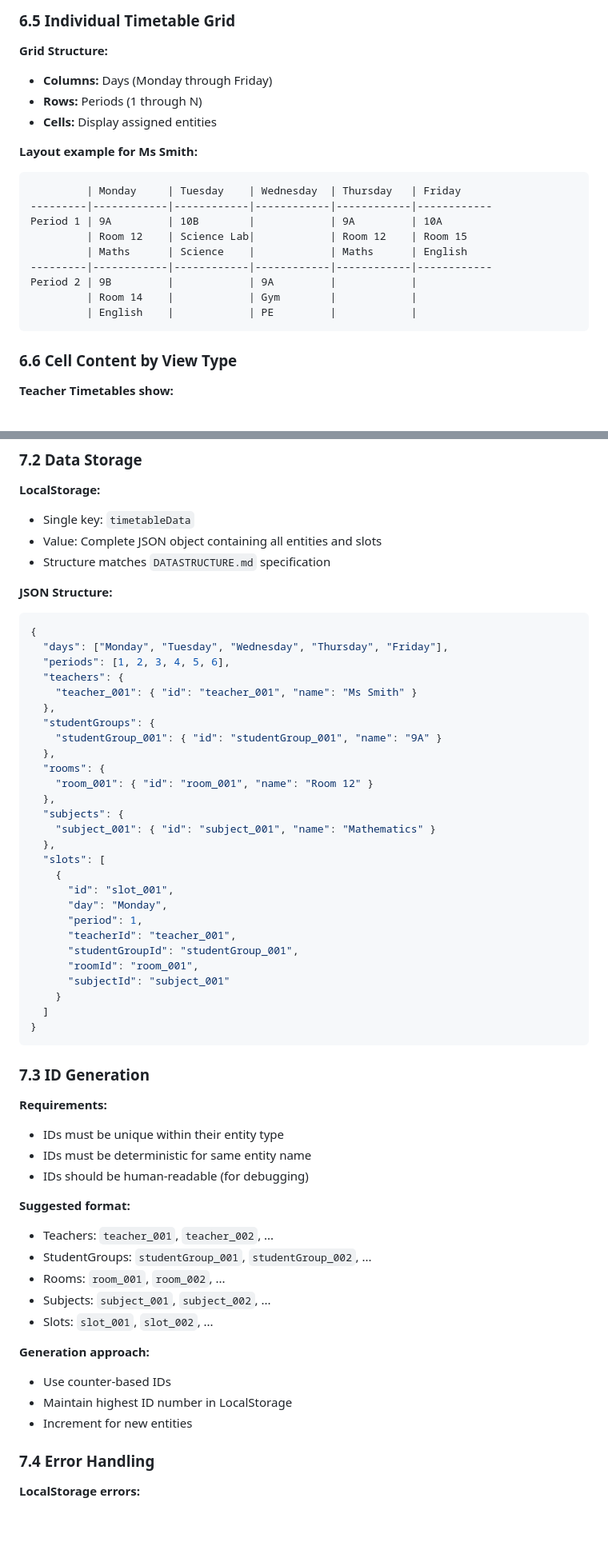
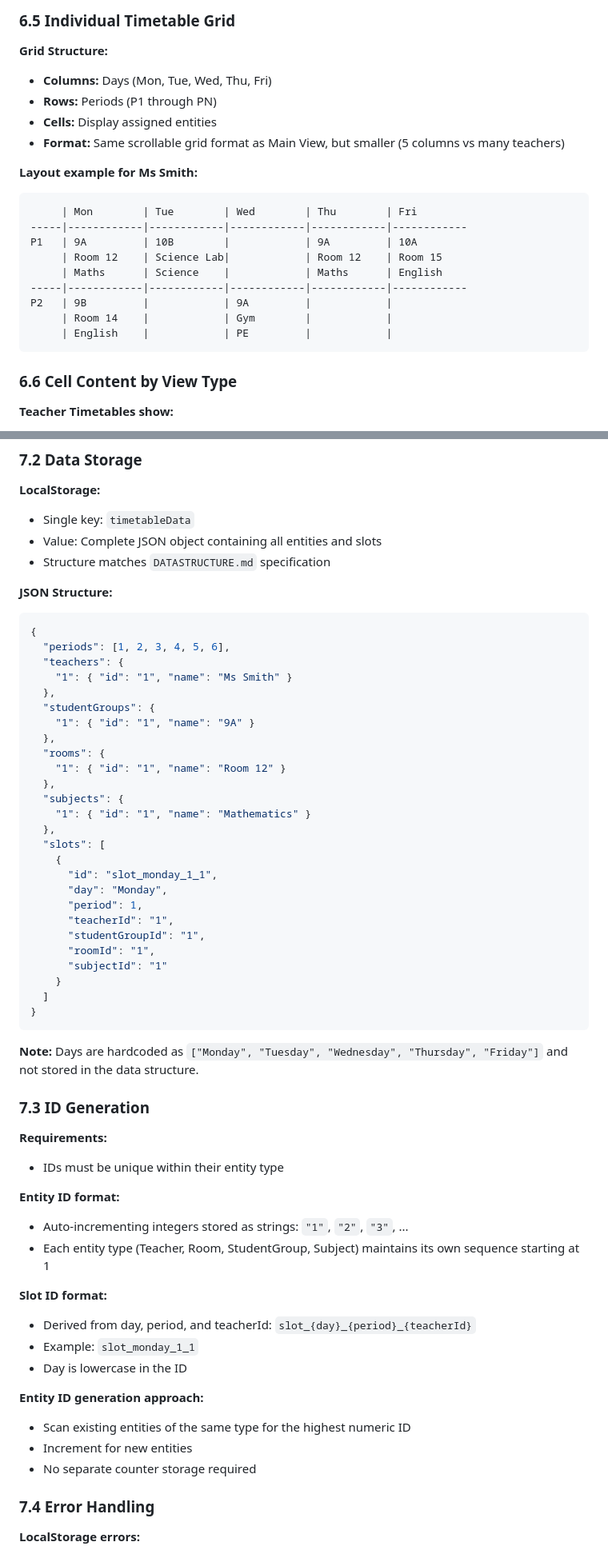
Before and after one commit to IanKulin/Schedulae, a Markdown page: SPECIFICATION.md, 2 parts joined by grey strips. Shown at 80% size. Rendered like a GitHub page; blank space fills up the shorter version.

````diff
--- a/SPECIFICATION.md
+++ b/SPECIFICATION.md
@@ -328,21 +337,22 @@ Teacher Timetables
 ### 6.5 Individual Timetable Grid
 
 **Grid Structure:**
-- **Columns:** Days (Monday through Friday)
-- **Rows:** Periods (1 through N)
+- **Columns:** Days (Mon, Tue, Wed, Thu, Fri)
+- **Rows:** Periods (P1 through PN)
 - **Cells:** Display assigned entities
+- **Format:** Same scrollable grid format as Main View, but smaller (5 columns vs many teachers)
 
 **Layout example for Ms Smith:**
 ```
-         | Monday     | Tuesday    | Wednesday  | Thursday   | Friday
----------|------------|------------|------------|------------|------------
-Period 1 | 9A         | 10B        |            | 9A         | 10A
-         | Room 12    | Science Lab|            | Room 12    | Room 15
-         | Maths      | Science    |            | Maths      | English
----------|------------|------------|------------|------------|------------
-Period 2 | 9B         |            | 9A         |            |
-         | Room 14    |            | Gym        |            |
-         | English    |            | PE         |            |
+     | Mon        | Tue        | Wed        | Thu        | Fri
+-----|------------|------------|------------|------------|------------
+P1   | 9A         | 10B        |            | 9A         | 10A
+     | Room 12    | Science Lab|            | Room 12    | Room 15
+     | Maths      | Science    |            | Maths      | English
+-----|------------|------------|------------|------------|------------
+P2   | 9B         |            | 9A         |            |
+     | Room 14    |            | Gym        |            |
+     | English    |            | PE         |            |
 ```
 
 ### 6.6 Cell Content by View Type
@@ -418,52 +433,53 @@ For each entity's timetable:
 **JSON Structure:**
 ```json
 {
-  "days": ["Monday", "Tuesday", "Wednesday", "Thursday", "Friday"],
   "periods": [1, 2, 3, 4, 5, 6],
   "teachers": {
-    "teacher_001": { "id": "teacher_001", "name": "Ms Smith" }
+    "1": { "id": "1", "name": "Ms Smith" }
   },
   "studentGroups": {
-    "studentGroup_001": { "id": "studentGroup_001", "name": "9A" }
+    "1": { "id": "1", "name": "9A" }
   },
   "rooms": {
-    "room_001": { "id": "room_001", "name": "Room 12" }
+    "1": { "id": "1", "name": "Room 12" }
   },
   "subjects": {
-    "subject_001": { "id": "subject_001", "name": "Mathematics" }
+    "1": { "id": "1", "name": "Mathematics" }
   },
   "slots": [
     {
-      "id": "slot_001",
+      "id": "slot_monday_1_1",
       "day": "Monday",
       "period": 1,
-      "teacherId": "teacher_001",
-      "studentGroupId": "studentGroup_001",
-      "roomId": "room_001",
-      "subjectId": "subject_001"
+      "teacherId": "1",
+      "studentGroupId": "1",
+      "roomId": "1",
+      "subjectId": "1"
     }
   ]
 }
 ```
 
+**Note:** Days are hardcoded as `["Monday", "Tuesday", "Wednesday", "Thursday", "Friday"]` and not stored in the data structure.
+
 ### 7.3 ID Generation
 
 **Requirements:**
 - IDs must be unique within their entity type
-- IDs must be deterministic for same entity name
-- IDs should be human-readable (for debugging)
 
-**Suggested format:**
-- Teachers: `teacher_001`, `teacher_002`, ...
-- StudentGroups: `studentGroup_001`, `studentGroup_002`, ...
-- Rooms: `room_001`, `room_002`, ...
-- Subjects: `subject_001`, `subject_002`, ...
-- Slots: `slot_001`, `slot_002`, ...
+**Entity ID format:**
+- Auto-incrementing integers stored as strings: `"1"`, `"2"`, `"3"`, ...
+- Each entity type (Teacher, Room, StudentGroup, Subject) maintains its own sequence starting at 1
 
-**Generation approach:**
-- Use counter-based IDs
-- Maintain highest ID number in LocalStorage
+**Slot ID format:**
+- Derived from day, period, and teacherId: `slot_{day}_{period}_{teacherId}`
+- Example: `slot_monday_1_1`
+- Day is lowercase in the ID
+
+**Entity ID generation approach:**
+- Scan existing entities of the same type for the highest numeric ID
 - Increment for new entities
+- No separate counter storage required
 
 ### 7.4 Error Handling
 
````
Also changed, not shown: other parts of SPECIFICATION.md (+36 -19 lines), DATASTRUCTURE.md (+52 -45 lines).
